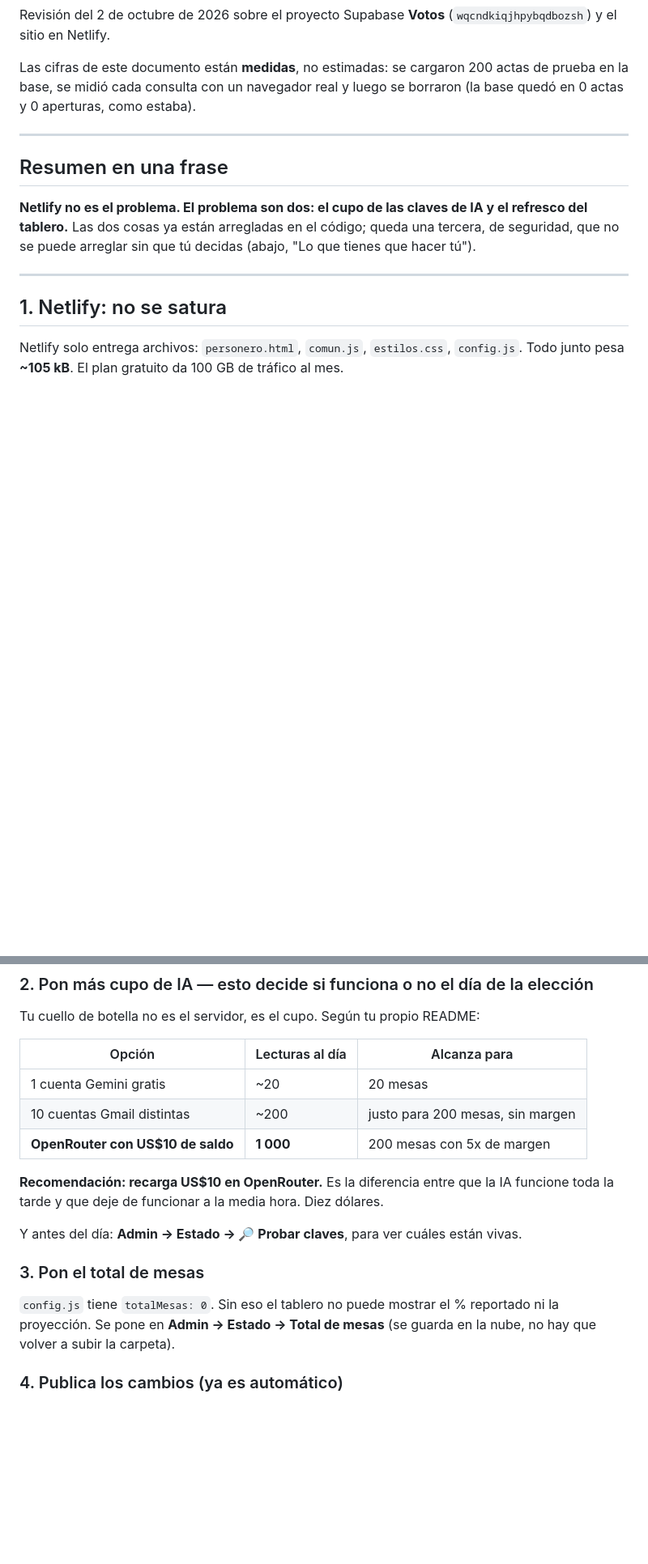
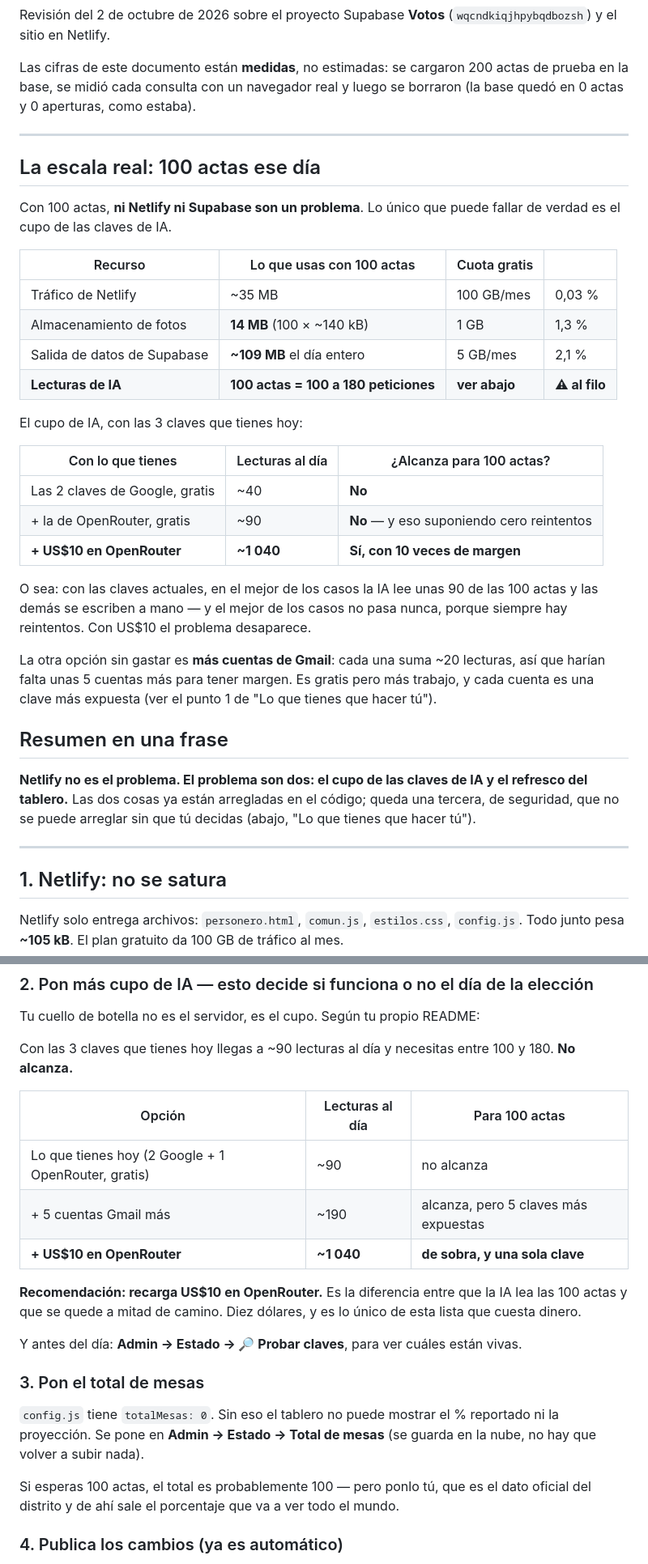
Before and after one commit to CarlosIslaC/Votos-Conteo, a Markdown page: AUDITORIA.md, 2 parts joined by grey strips. Shown at 81% size. Drawn GitHub-style; blank space fills up the shorter version.

Commit message:
Ajustar la auditoria a la escala real: 100 actas
Carlos confirmo que el dia de la eleccion se reciben ~100 imagenes. Con esa
escala, el almacenamiento y la salida de datos de Supabase quedan holgados y lo
unico que puede fallar es el cupo de IA.

Numeros recalculados sobre las mediciones ya tomadas:
- fotos: 14 MB de 1 GB (1,3%)
- salida de datos: ~109 MB el dia entero, de 5 GB al mes (2,1%); antes ~329 MB
- un refresco: 93,7 kB antes, 56,1 kB en el pico, 11,3 kB tranquilo
- trafico de Netlify: ~35 MB de 100 GB

Cupo de IA: 100 actas necesitan entre 100 y 180 peticiones, y las 3 claves
actuales dan ~90 lecturas al dia. No alcanza. Con US$10 en OpenRouter sube a
~1040, con 10 veces de margen; la alternativa gratis son ~5 cuentas de Gmail
mas, que funciona pero deja 5 claves mas expuestas.

Co-Authored-By: Claude Opus 5 <noreply@anthropic.com>
Claude-Session: https://claude.ai/code/session_01WTkjt9upYvs11AhkYw7k9B

```diff
--- a/AUDITORIA.md
+++ b/AUDITORIA.md
@@ -8,6 +8,34 @@ prueba en la base, se midió cada consulta con un navegador real y luego se borr
 (la base quedó en 0 actas y 0 aperturas, como estaba).
 
 ---
+
+## La escala real: 100 actas ese día
+
+Con 100 actas, **ni Netlify ni Supabase son un problema**. Lo único que puede fallar de
+verdad es el cupo de las claves de IA.
+
+| Recurso | Lo que usas con 100 actas | Cuota gratis | |
+|---|---|---|---|
+| Tráfico de Netlify | ~35 MB | 100 GB/mes | 0,03 % |
+| Almacenamiento de fotos | **14 MB** (100 × ~140 kB) | 1 GB | 1,3 % |
+| Salida de datos de Supabase | **~109 MB** el día entero | 5 GB/mes | 2,1 % |
+| **Lecturas de IA** | **100 actas = 100 a 180 peticiones** | **ver abajo** | **⚠ al filo** |
+
+El cupo de IA, con las 3 claves que tienes hoy:
+
+| Con lo que tienes | Lecturas al día | ¿Alcanza para 100 actas? |
+|---|---|---|
+| Las 2 claves de Google, gratis | ~40 | **No** |
+| + la de OpenRouter, gratis | ~90 | **No** — y eso suponiendo cero reintentos |
+| **+ US$10 en OpenRouter** | **~1 040** | **Sí, con 10 veces de margen** |
+
+O sea: con las claves actuales, en el mejor de los casos la IA lee unas 90 de las 100 actas
+y las demás se escriben a mano — y el mejor de los casos no pasa nunca, porque siempre hay
+reintentos. Con US$10 el problema desaparece.
+
+La otra opción sin gastar es **más cuentas de Gmail**: cada una suma ~20 lecturas, así que
+harían falta unas 5 cuentas más para tener margen. Es gratis pero más trabajo, y cada cuenta
+es una clave más expuesta (ver el punto 1 de "Lo que tienes que hacer tú").
 
 ## Resumen en una frase
 
@@ -182,14 +213,18 @@ decidirlo contigo. Hay dos caminos:
 
 Tu cuello de botella no es el servidor, es el cupo. Según tu propio README:
 
-| Opción | Lecturas al día | Alcanza para |
+Con las 3 claves que tienes hoy llegas a ~90 lecturas al día y necesitas entre 100 y 180.
+**No alcanza.**
+
+| Opción | Lecturas al día | Para 100 actas |
 |---|---|---|
-| 1 cuenta Gemini gratis | ~20 | 20 mesas |
-| 10 cuentas Gmail distintas | ~200 | justo para 200 mesas, sin margen |
-| **OpenRouter con US$10 de saldo** | **1 000** | 200 mesas con 5x de margen |
+| Lo que tienes hoy (2 Google + 1 OpenRouter, gratis) | ~90 | no alcanza |
+| + 5 cuentas Gmail más | ~190 | alcanza, pero 5 claves más expuestas |
+| **+ US$10 en OpenRouter** | **~1 040** | **de sobra, y una sola clave** |
 
-**Recomendación: recarga US$10 en OpenRouter.** Es la diferencia entre que la IA funcione
-toda la tarde y que deje de funcionar a la media hora. Diez dólares.
+**Recomendación: recarga US$10 en OpenRouter.** Es la diferencia entre que la IA lea las 100
+actas y que se quede a mitad de camino. Diez dólares, y es lo único de esta lista que cuesta
+dinero.
 
 Y antes del día: **Admin → Estado → 🔎 Probar claves**, para ver cuáles están vivas.
 
@@ -197,7 +232,10 @@ Y antes del día: **Admin → Estado → 🔎 Probar claves**, para ver cuáles
 
 `config.js` tiene `totalMesas: 0`. Sin eso el tablero no puede mostrar el % reportado ni
 la proyección. Se pone en **Admin → Estado → Total de mesas** (se guarda en la nube, no
-hay que volver a subir la carpeta).
+hay que volver a subir nada).
+
+Si esperas 100 actas, el total es probablemente 100 — pero ponlo tú, que es el dato oficial
+del distrito y de ahí sale el porcentaje que va a ver todo el mundo.
 
 ### 4. Publica los cambios (ya es automático)
 
```
Also changed, not shown: other parts of AUDITORIA.md (+7 -4 lines).
